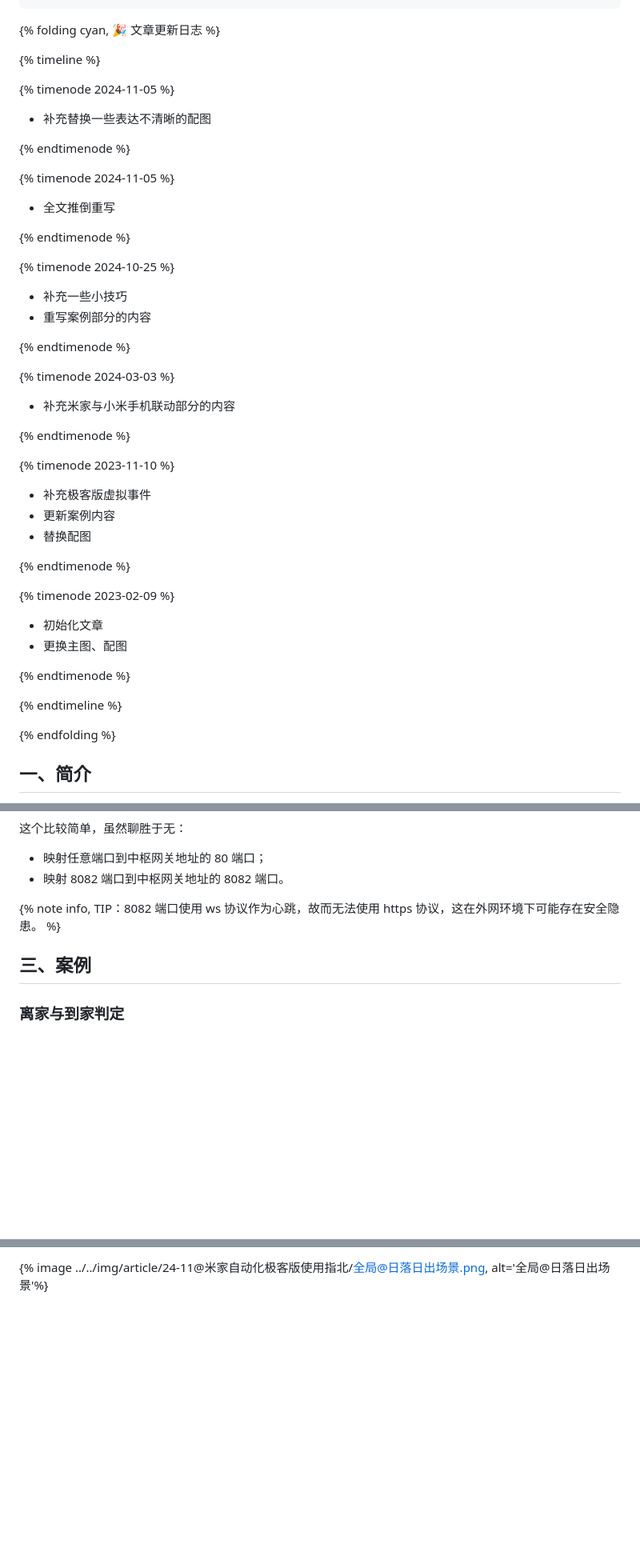
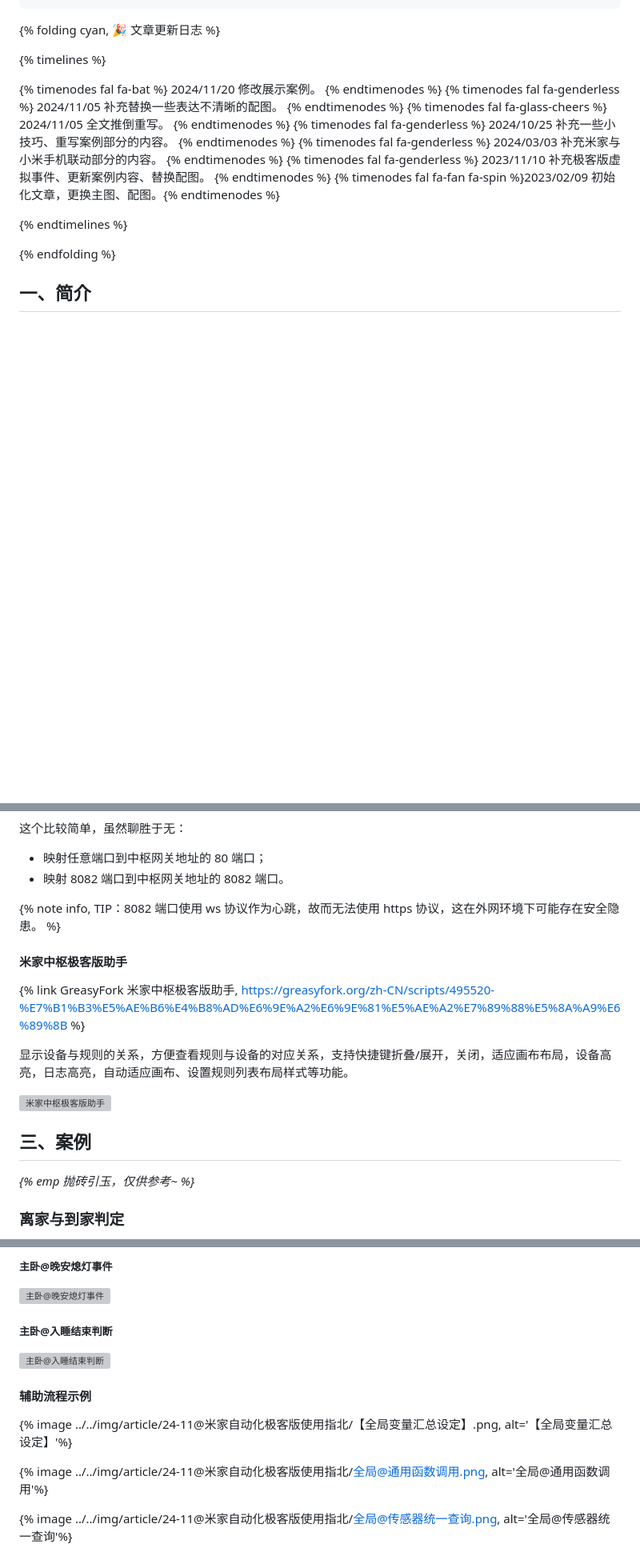
Before and after one commit to inkss/markdown, a Markdown page: Hexo/2024/24-11@米家自动化极客版使用指北.md, 3 parts joined by grey strips. Shown: that part at 80% size. Rendered like a GitHub page; blank space fills up the shorter version; grey boxes are pictures that could not be loaded.

Commit message:
米家自动化极客版使用指北

```diff
--- a/Hexo/2024/24-11@米家自动化极客版使用指北.md
+++ b/Hexo/2024/24-11@米家自动化极客版使用指北.md
@@ -19,49 +19,17 @@ abbrlink: 78a787b3
 
 {% folding cyan, 🎉 文章更新日志 %}
 
-{% timeline %}
+{% timelines %}
 
-{% timenode 2024-11-05 %}
+{% timenodes fal fa-bat %} 2024/11/20 修改展示案例。 {% endtimenodes %}
+{% timenodes fal fa-genderless %} 2024/11/05 补充替换一些表达不清晰的配图。 {% endtimenodes %}
+{% timenodes fal fa-glass-cheers %} 2024/11/05 全文推倒重写。 {% endtimenodes %}
+{% timenodes fal fa-genderless %} 2024/10/25 补充一些小技巧、重写案例部分的内容。 {% endtimenodes %}
+{% timenodes fal fa-genderless %} 2024/03/03 补充米家与小米手机联动部分的内容。 {% endtimenodes %}
+{% timenodes fal fa-genderless %} 2023/11/10 补充极客版虚拟事件、更新案例内容、替换配图。 {% endtimenodes %}
+{% timenodes fal fa-fan fa-spin %}2023/02/09 初始化文章，更换主图、配图。{% endtimenodes %}
 
-  + 补充替换一些表达不清晰的配图
-
-{% endtimenode %}
-
-{% timenode 2024-11-05 %}
-
-  + 全文推倒重写
-
-{% endtimenode %}
-
-{% timenode 2024-10-25 %}
-
-  + 补充一些小技巧
-  + 重写案例部分的内容
-
-{% endtimenode %}
-
-{% timenode 2024-03-03 %}
-
-  + 补充米家与小米手机联动部分的内容
-
-{% endtimenode %}
-
-{% timenode 2023-11-10 %}
-
-  + 补充极客版虚拟事件
-  + 更新案例内容
-  + 替换配图
-
-{% endtimenode %}
-
-{% timenode 2023-02-09 %}
-
-  + 初始化文章
-  + 更换主图、配图
-
-{% endtimenode %}
-
-{% endtimeline %}
+{% endtimelines %}
 
 {% endfolding %}
 
@@ -158,7 +126,17 @@ abbrlink: 78a787b3
 
 {% note info, TIP：8082 端口使用 ws 协议作为心跳，故而无法使用 https 协议，这在外网环境下可能存在安全隐患。 %}
 
+#### 米家中枢极客版助手
+
+{% link GreasyFork 米家中枢极客版助手, https://greasyfork.org/zh-CN/scripts/495520-%E7%B1%B3%E5%AE%B6%E4%B8%AD%E6%9E%A2%E6%9E%81%E5%AE%A2%E7%89%88%E5%8A%A9%E6%89%8B %}
+
+显示设备与规则的关系，方便查看规则与设备的对应关系，支持快捷键折叠/展开，关闭，适应画布布局，设备高亮，日志高亮，自动适应画布、设置规则列表布局样式等功能。
+
+![米家中枢极客版助手](../../img/article/24-11@米家自动化极客版使用指北/米家中枢极客版助手.png)
+
 ## 三、案例
+
+*{% emp 抛砖引玉，仅供参考~ %}*
 
 ### 离家与到家判定
 
@@ -310,2 +288,16 @@ abbrlink: 78a787b3
 
-{% image ../../img/article/24-11@米家自动化极客版使用指北/全局@日落日出场景.png, alt='全局@日落日出场景'%}
+##### 主卧@晚安熄灯事件
+
+![主卧@晚安熄灯事件](../../img/article/24-11@米家自动化极客版使用指北/主卧@晚安熄灯事件.png)
+
+##### 主卧@入睡结束判断
+
+![主卧@入睡结束判断](../../img/article/24-11@米家自动化极客版使用指北/主卧@入睡结束判断.png)
+
+#### 辅助流程示例
+
+{% image ../../img/article/24-11@米家自动化极客版使用指北/【全局变量汇总设定】.png, alt='【全局变量汇总设定】'%}
+
+{% image ../../img/article/24-11@米家自动化极客版使用指北/全局@通用函数调用.png, alt='全局@通用函数调用'%}
+
+{% image ../../img/article/24-11@米家自动化极客版使用指北/全局@传感器统一查询.png, alt='全局@传感器统一查询'%}
```
Also changed, not shown: other parts of Hexo/2024/24-11@米家自动化极客版使用指北.md (+12 -12 lines).
